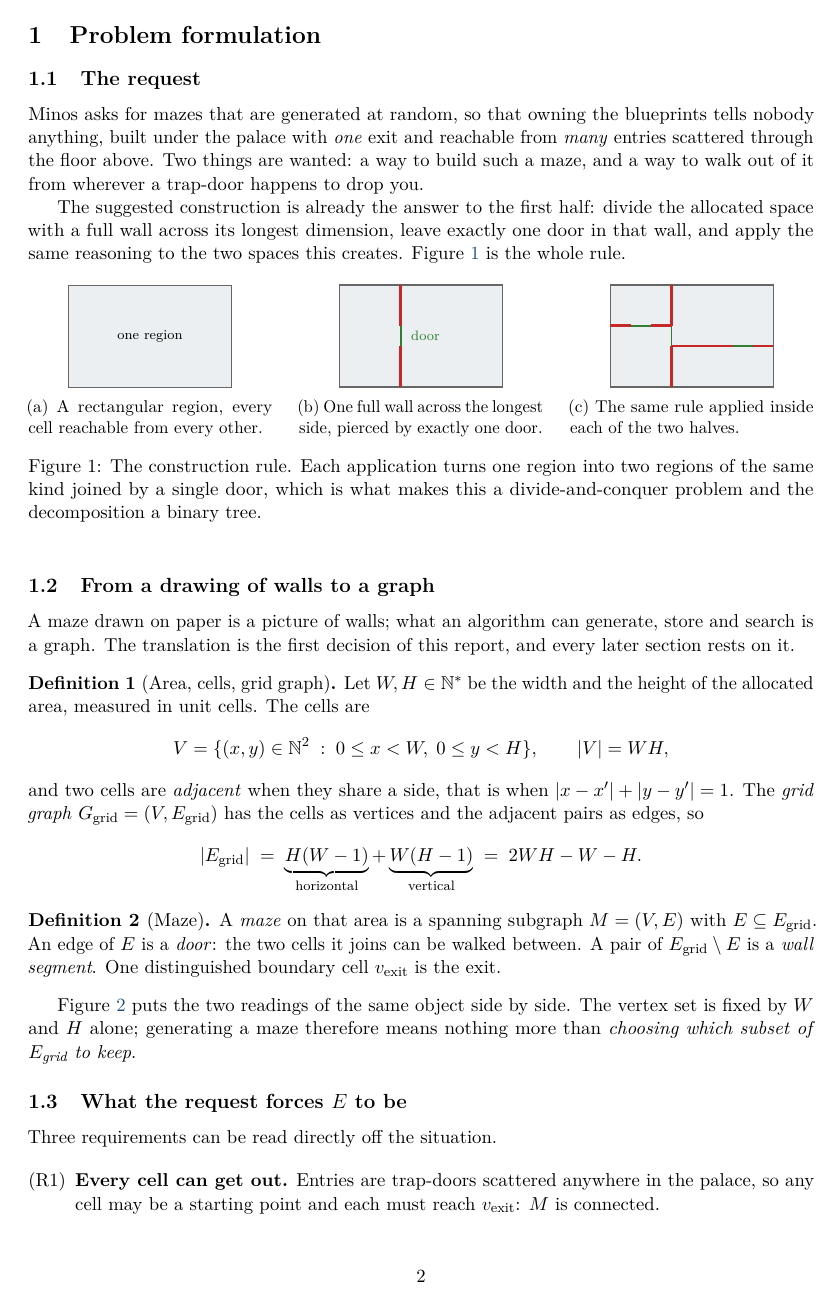
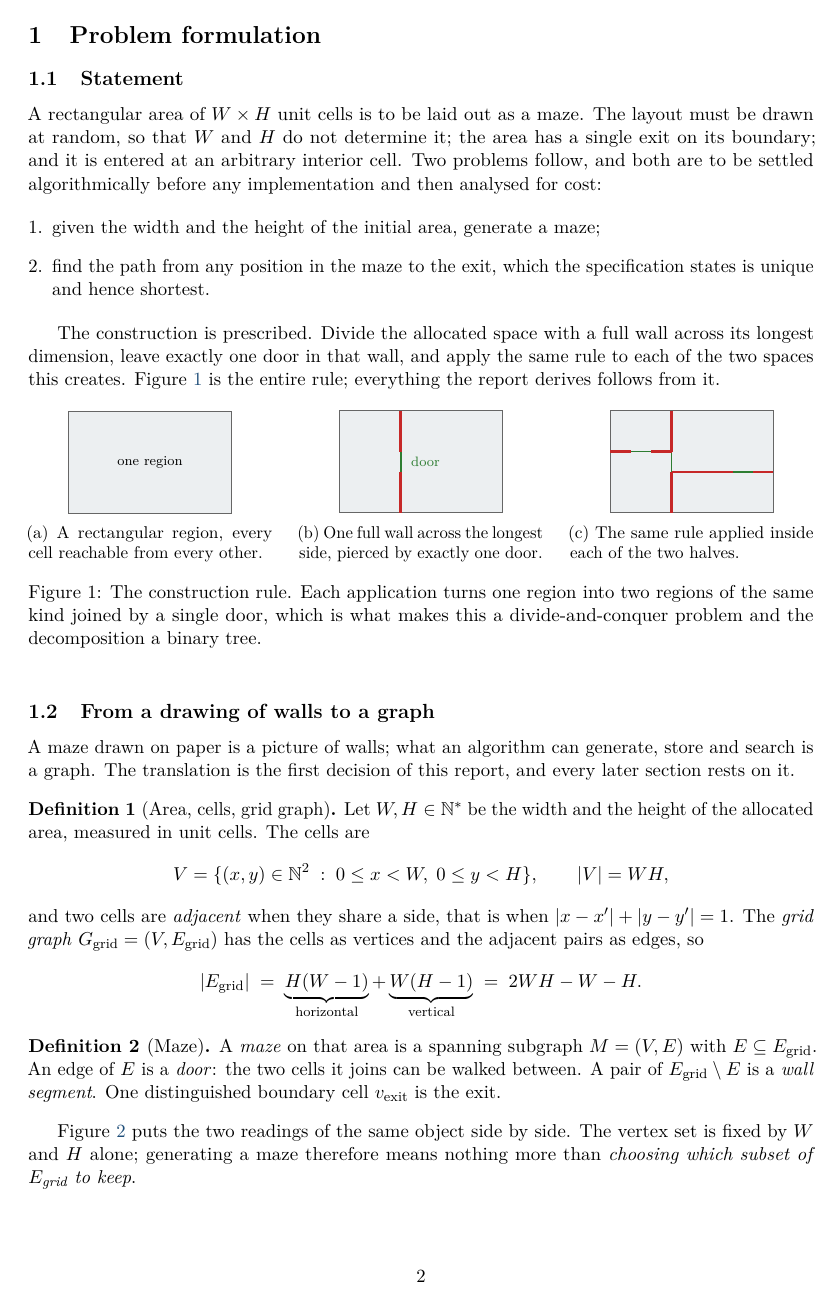
Before and after one commit to Tewf/University-Coursework, a LaTeX paper (Master/M1/S7/AlgorithmicProblemSolving/APP1-maze/report/main.tex, which reads Master/M1/S7/AlgorithmicProblemSolving/APP1-maze/report/sections/01-problem-formulation/section.tex): page 2 of 8. Compiled offline with pdfLaTeX.

Commit message:
Drop the narrative framing from the maze report
The subject wraps the problem in a story about Minos and a labyrinth under his
palace, and the first draft carried it into the deliverable: the title, the
abstract, the opening subsection and a figure caption all spoke through it. A
reader assessing the work has to get past the fiction to reach the statement,
and the fiction adds nothing the specification does not already fix.

Section 1 now opens on the input, the construction rule and the two problems,
the requirements are derived from the specification rather than read off a
scene, and the title says what the report does. Nothing technical changed.

```diff
--- a/Master/M1/S7/AlgorithmicProblemSolving/APP1-maze/report/sections/01-problem-formulation/section.tex
+++ b/Master/M1/S7/AlgorithmicProblemSolving/APP1-maze/report/sections/01-problem-formulation/section.tex
@@ -1,21 +1,28 @@
-% Section 1: what is being asked, restated as a graph problem, plus the one
+% Section 1: the problem stated, restated as a graph problem, and the one
 % property (the maze is a spanning tree) that makes the rest of the report
 % possible. No algorithm appears here.
 \section{Problem formulation}
 \label{sec:problem-formulation}
 
-\subsection{The request}
+\subsection{Statement}
 
-Minos asks for mazes that are generated at random, so that owning the
-blueprints tells nobody anything, built under the palace with \emph{one} exit
-and reachable from \emph{many} entries scattered through the floor above. Two
-things are wanted: a way to build such a maze, and a way to walk out of it from
-wherever a trap-door happens to drop you.
+A rectangular area of $W\times H$ unit cells is to be laid out as a maze. The
+layout must be drawn at random, so that $W$ and $H$ do not determine it; the
+area has a single exit on its boundary; and it is entered at an arbitrary
+interior cell. Two problems follow, and both are to be settled algorithmically
+before any implementation and then analysed for cost:
 
-The suggested construction is already the answer to the first half: divide the
-allocated space with a full wall across its longest dimension, leave exactly
-one door in that wall, and apply the same reasoning to the two spaces this
-creates. Figure~\ref{fig:construction-rule} is the whole rule.
+\begin{enumerate}[label=\arabic*.,leftmargin=*]
+  \item given the width and the height of the initial area, generate a maze;
+  \item find the path from any position in the maze to the exit, which the
+        specification states is unique and hence shortest.
+\end{enumerate}
+
+The construction is prescribed. Divide the allocated space with a full wall
+across its longest dimension, leave exactly one door in that wall, and apply
+the same rule to each of the two spaces this creates.
+Figure~\ref{fig:construction-rule} is the entire rule; everything the report
+derives follows from it.
 
 \input{figure-construction-rule.tex}
 
@@ -56,12 +63,8 @@ $\gridedges$ to keep}.
 
 \input{figure-maze-and-its-graph.tex}
 
-\subsection{What the request forces \texorpdfstring{$E$}{E} to be}
+\subsection{What the specification forces \texorpdfstring{$E$}{E} to be}
 
-Three requirements can be read directly off the situation.
+Three requirements follow from the statement.
 
 \begin{enumerate}[label=(R\arabic*),leftmargin=*]
-  \item \textbf{Every cell can get out.} Entries are trap-doors scattered
-        anywhere in the palace, so any cell may be a starting point and each
-        must reach $\exitcell$: $\maze$ is connected.
-  \item \textbf{There is one exit.} $\exitcell$ is a single cell on the
@@ -68 +74,2 @@ Three requirements can be read directly off the situation.
+  \item \textbf{There is exactly one exit.} $\exitcell$ is a single cell on the
         boundary of the area, and the outer wall is closed everywhere else.
```
Also changed, not shown: Master/M1/S7/AlgorithmicProblemSolving/APP1-maze/report/main.tex (+17 -13 lines), Master/M1/S7/AlgorithmicProblemSolving/APP1-maze/report/sections/01-problem-formulation/figure-maze-and-its-graph.tex (+2 -2 lines), Master/M1/S7/AlgorithmicProblemSolving/APP1-maze/report/sections/02-maze-generation-into-graph/section.tex (+2 -3 lines), Master/M1/S7/AlgorithmicProblemSolving/APP1-maze/report/sections/06-complexity-and-result-analysis/section.tex (+1 -1 lines), Master/M1/S7/AlgorithmicProblemSolving/APP1-maze/report/README.md, Master/M1/S7/AlgorithmicProblemSolving/APP1-maze/report/main.pdf, Master/M1/S7/AlgorithmicProblemSolving/APP1-maze/report/sections/01-problem-formulation/section.tex (21 more changed lines).
